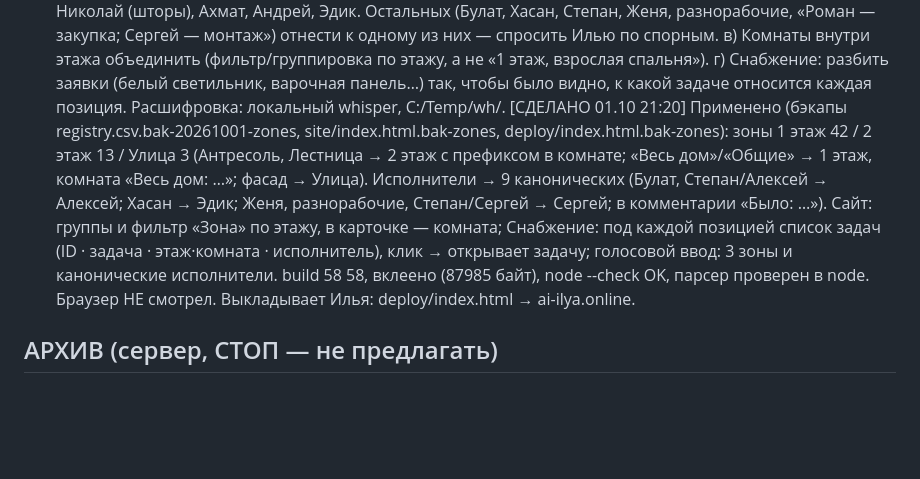
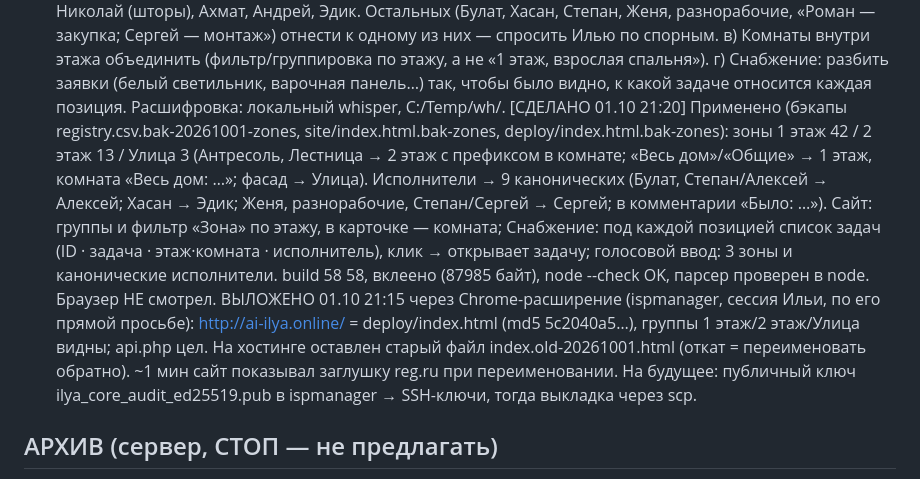
Before and after one commit to xakbag/ilya-audit, a Markdown page: HANDOFF.md, the part around the change. Rendered like a GitHub page; blank space fills up the shorter version.

Commit message:
HANDOFF: Дом 2 выложен на ai-ilya.online
Co-Authored-By: Claude Opus 5.5 <noreply@anthropic.com>

```diff
--- a/HANDOFF.md
+++ b/HANDOFF.md
@@ -25,7 +25,7 @@
    в) Комнаты внутри этажа объединить (фильтр/группировка по этажу, а не «1 этаж, взрослая спальня»).
    г) Снабжение: разбить заявки (белый светильник, варочная панель…) так, чтобы было видно, к какой задаче относится каждая позиция.
    Расшифровка: локальный whisper, C:/Temp/wh/.
-   [СДЕЛАНО 01.10 21:20] Применено (бэкапы registry.csv.bak-20261001-zones, site/index.html.bak-zones, deploy/index.html.bak-zones): зоны 1 этаж 42 / 2 этаж 13 / Улица 3 (Антресоль, Лестница → 2 этаж с префиксом в комнате; «Весь дом»/«Общие» → 1 этаж, комната «Весь дом: …»; фасад → Улица). Исполнители → 9 канонических (Булат, Степан/Алексей → Алексей; Хасан → Эдик; Женя, разнорабочие, Степан/Сергей → Сергей; в комментарии «Было: …»). Сайт: группы и фильтр «Зона» по этажу, в карточке — комната; Снабжение: под каждой позицией список задач (ID · задача · этаж·комната · исполнитель), клик → открывает задачу; голосовой ввод: 3 зоны и канонические исполнители. build 58 58, вклеено (87985 байт), node --check OK, парсер проверен в node. Браузер НЕ смотрел. Выкладывает Илья: deploy/index.html → ai-ilya.online.
+   [СДЕЛАНО 01.10 21:20] Применено (бэкапы registry.csv.bak-20261001-zones, site/index.html.bak-zones, deploy/index.html.bak-zones): зоны 1 этаж 42 / 2 этаж 13 / Улица 3 (Антресоль, Лестница → 2 этаж с префиксом в комнате; «Весь дом»/«Общие» → 1 этаж, комната «Весь дом: …»; фасад → Улица). Исполнители → 9 канонических (Булат, Степан/Алексей → Алексей; Хасан → Эдик; Женя, разнорабочие, Степан/Сергей → Сергей; в комментарии «Было: …»). Сайт: группы и фильтр «Зона» по этажу, в карточке — комната; Снабжение: под каждой позицией список задач (ID · задача · этаж·комната · исполнитель), клик → открывает задачу; голосовой ввод: 3 зоны и канонические исполнители. build 58 58, вклеено (87985 байт), node --check OK, парсер проверен в node. Браузер НЕ смотрел. ВЫЛОЖЕНО 01.10 21:15 через Chrome-расширение (ispmanager, сессия Ильи, по его прямой просьбе): http://ai-ilya.online/ = deploy/index.html (md5 5c2040a5…), группы 1 этаж/2 этаж/Улица видны; api.php цел. На хостинге оставлен старый файл index.old-20261001.html (откат = переименовать обратно). ~1 мин сайт показывал заглушку reg.ru при переименовании. На будущее: публичный ключ ilya_core_audit_ed25519.pub в ispmanager → SSH-ключи, тогда выкладка через scp.
 ## АРХИВ (сервер, СТОП — не предлагать)
 1. **Доска на reg.ru — ждёт «да» владельца.** Готово локально: `steps/step70-publish-deploy.sh` (таймер не включает без netrc, откат в конце). [01.10 WHOIS] ai-ilya.ru делегирован на ns1/ns2.reg.ru → зона ai-ilya.ru правится в **панели домена reg.ru** (Домены → ai-ilya.ru → DNS), а не в ispmanager (там зоны только dom2.ai-ilya.ru, granitline.ru, kub-lesa.ru). Нужно: (а) сайт ai-ilya.ru (+www) в ispmanager, корень `/www/ai-ilya.ru` (откат — удалить сайт); (б) A `@` и `www` → 37.140.192.183 в панели домена reg.ru (откат — удалить записи); (в) владелец кладёт `/etc/smart-monitor-publish.netrc` (600); (г) загрузка index.html+monitor.js; (д) step70; (е) сброс паролей хостинга; (ж) пополнить баланс до 18.10.
    Доска публично на reg.ru (ai-ilya.ru):** решение владельца — открыта всем, хостинг reg.ru. Узнать тип тарифа (ISPmanager/cPanel) и протокол (SFTP/SSH/FTP). Схема: статика на хостинге, сервер раз в минуту заливает status.json без ПДн/текстов чатов; реквизиты владелец кладёт сам в файл 600, я его не читаю. Классификатор блокирует деплой из моих команд — запуск steps делает владелец.
```
